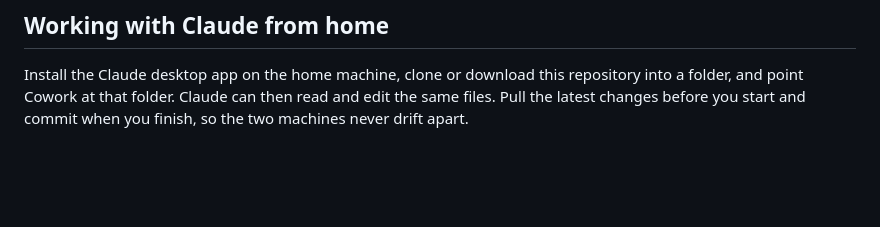
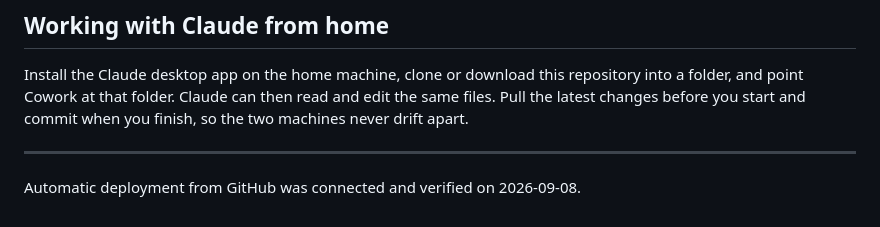
Before and after one commit to hilliardohio/chat, a Markdown page: HOW-TO-EDIT.md, the part around the change. GitHub-like rendering; blank space fills up the shorter version.

```diff
--- a/HOW-TO-EDIT.md
+++ b/HOW-TO-EDIT.md
@@ -83,3 +83,7 @@ Install the Claude desktop app on the home machine, clone or download this repos
 folder, and point Cowork at that folder. Claude can then read and edit the same files. Pull
 the latest changes before you start and commit when you finish, so the two machines never
 drift apart.
+
+---
+
+Automatic deployment from GitHub was connected and verified on 2026-09-08.
```
